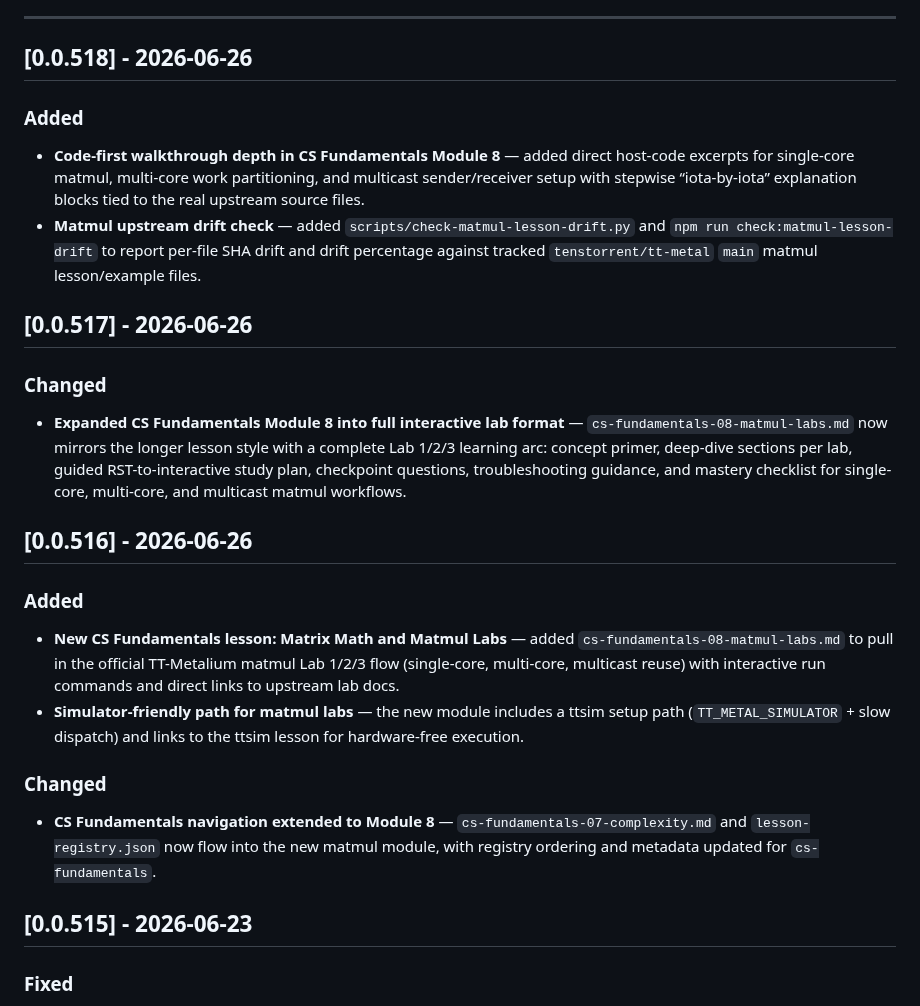
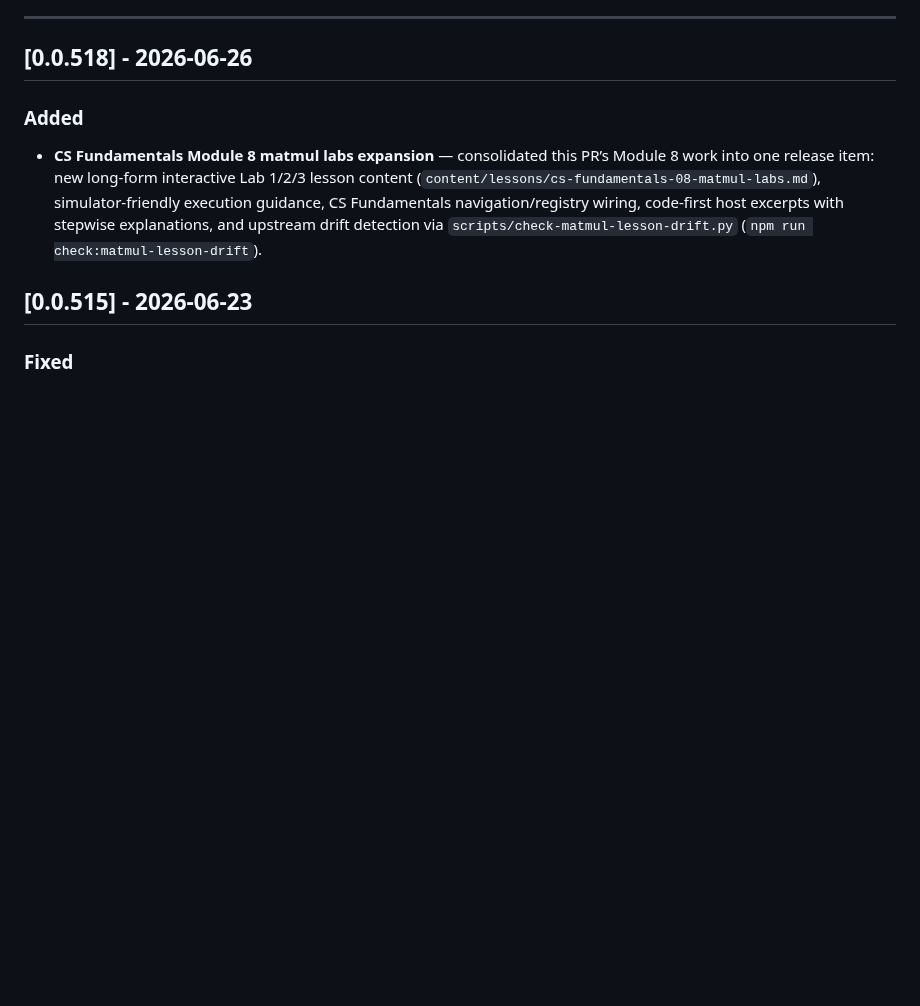
Before and after one commit to tenstorrent/tt-vscode-toolkit, a Markdown page: CHANGELOG.md, the part around the change. GitHub-like rendering; blank space fills up the shorter version.

Commit message:
Compress Module 8 changelog into single 0.0.518 item

```diff
--- a/CHANGELOG.md
+++ b/CHANGELOG.md
@@ -9,20 +9,7 @@ and this project adheres to [Semantic Versioning](https://semver.org/spec/v2.0.0
 
 ## [0.0.518] - 2026-06-26
 ### Added
-- **Code-first walkthrough depth in CS Fundamentals Module 8** — added direct host-code excerpts for single-core matmul, multi-core work partitioning, and multicast sender/receiver setup with stepwise “iota-by-iota” explanation blocks tied to the real upstream source files.
-- **Matmul upstream drift check** — added `scripts/check-matmul-lesson-drift.py` and `npm run check:matmul-lesson-drift` to report per-file SHA drift and drift percentage against tracked `tenstorrent/tt-metal` `main` matmul lesson/example files.
-
-## [0.0.517] - 2026-06-26
-### Changed
-- **Expanded CS Fundamentals Module 8 into full interactive lab format** — `cs-fundamentals-08-matmul-labs.md` now mirrors the longer lesson style with a complete Lab 1/2/3 learning arc: concept primer, deep-dive sections per lab, guided RST-to-interactive study plan, checkpoint questions, troubleshooting guidance, and mastery checklist for single-core, multi-core, and multicast matmul workflows.
-
-## [0.0.516] - 2026-06-26
-### Added
-- **New CS Fundamentals lesson: Matrix Math and Matmul Labs** — added `cs-fundamentals-08-matmul-labs.md` to pull in the official TT-Metalium matmul Lab 1/2/3 flow (single-core, multi-core, multicast reuse) with interactive run commands and direct links to upstream lab docs.
-- **Simulator-friendly path for matmul labs** — the new module includes a ttsim setup path (`TT_METAL_SIMULATOR` + slow dispatch) and links to the ttsim lesson for hardware-free execution.
-
-### Changed
-- **CS Fundamentals navigation extended to Module 8** — `cs-fundamentals-07-complexity.md` and `lesson-registry.json` now flow into the new matmul module, with registry ordering and metadata updated for `cs-fundamentals`.
+- **CS Fundamentals Module 8 matmul labs expansion** — consolidated this PR’s Module 8 work into one release item: new long-form interactive Lab 1/2/3 lesson content (`content/lessons/cs-fundamentals-08-matmul-labs.md`), simulator-friendly execution guidance, CS Fundamentals navigation/registry wiring, code-first host excerpts with stepwise explanations, and upstream drift detection via `scripts/check-matmul-lesson-drift.py` (`npm run check:matmul-lesson-drift`).
 
 ## [0.0.515] - 2026-06-23
 ### Fixed
```
